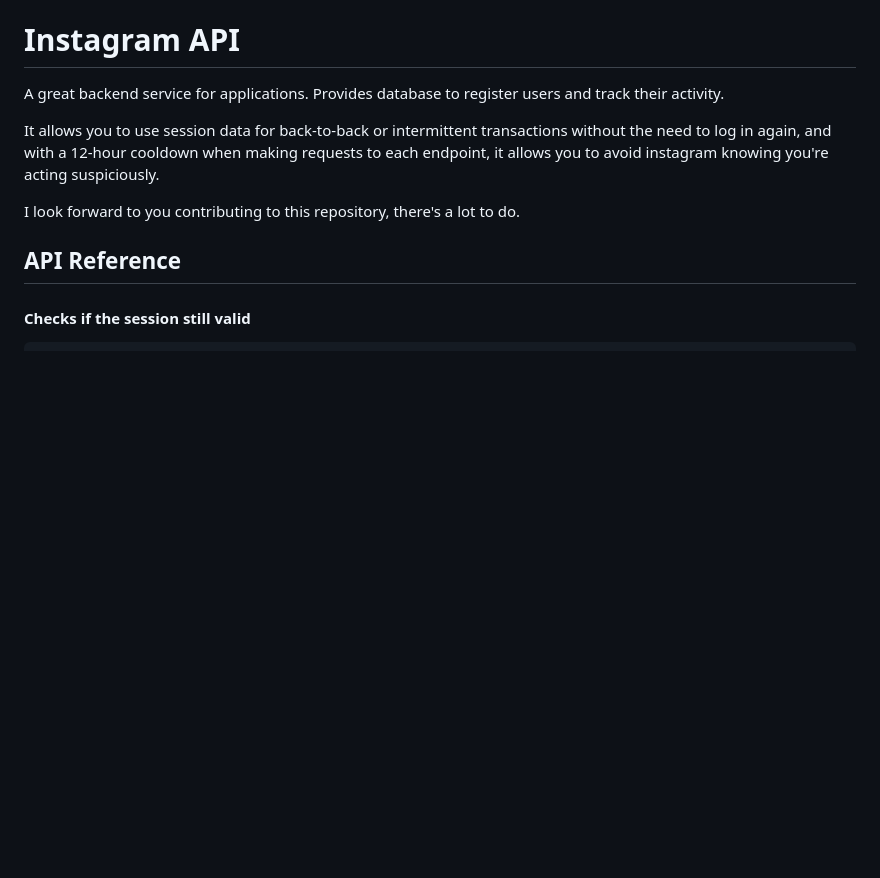
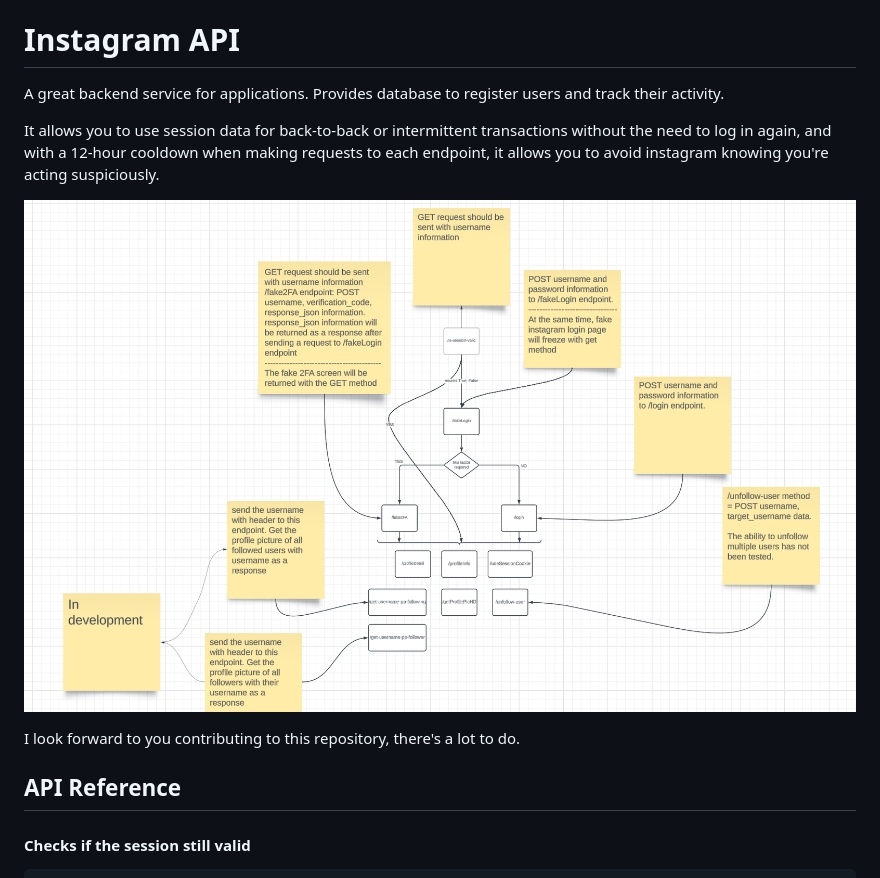
Before and after one commit to OlguD/inst-api, a Markdown page: README.md, the part around the change. Rendered like a GitHub page; blank space fills up the shorter version.

```diff
--- a/README.md
+++ b/README.md
@@ -8,6 +8,8 @@ A great backend service for applications.
 Provides database to register users and track their activity.
 
 It allows you to use session data for back-to-back or intermittent transactions without the need to log in again, and with a 12-hour cooldown when making requests to each endpoint, it allows you to avoid instagram knowing you're acting suspiciously.
+
+![Flowchart](https://github.com/OlguD/inst-api/blob/main/flowchart.png)
 
 
 I look forward to you contributing to this repository, there's a lot to do.
```
